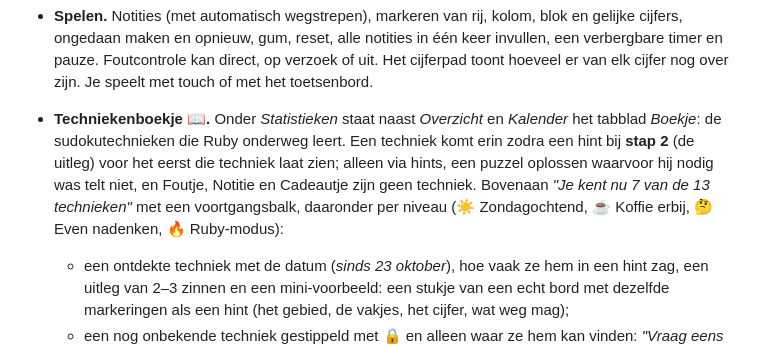
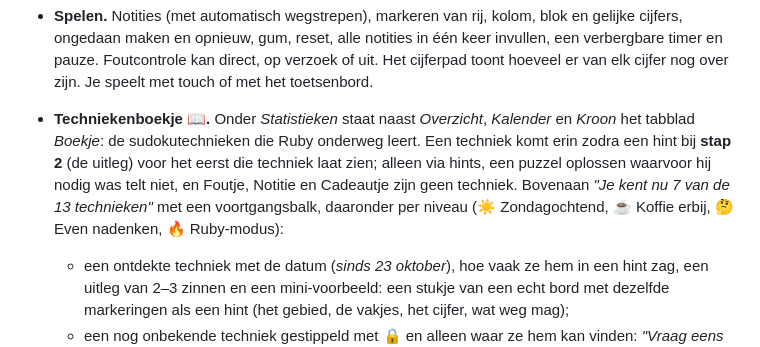
Before and after one commit to ronaldsteenkamp/rubys-sudoku, a Markdown page: README.md, the part around one of its changes. GitHub-like rendering.

```diff
--- a/README.md
+++ b/README.md
@@ -22,7 +22,7 @@ Gewoon HTML, CSS en JavaScript (ES modules), zonder framework en zonder build-st
 - **Dagpuzzel.** Op elke datum dezelfde puzzel (seeded random); op zondag natuurlijk Zondagochtend. Per opgeloste dag loopt de 🔥-reeks op.
 - **Slimme hints in drie stappen.** Eerst *waar* je moet kijken, dan *welke techniek* en waarom, en pas als laatste het cijfer. Zijn er eerst een paar wegstreepstappen nodig voor er een cijfer kan, dan legt de hint de zwaarste daarvan uit (bij even zware eerst een techniek die nog niet in haar boekje staat) en noemt hij de rest eerlijk; zo verdwijnt een Swordfish nooit in "nog een andere stap". Een hint wijst ook foute cijfers aan, en notities waarin per ongeluk het goede cijfer is weggestreept. Per puzzel kan ze **hooguit 3 hints** gebruiken (een hint is de hele reeks van drie stappen): op de Hint-knop staat hoeveel er nog over zijn, en zijn ze op, dan wordt de knop dof en geeft een tik een lief berichtje (`HINTS_UP_LINES`). Een hint die al open staat, kan ze altijd afmaken.
 - **Spelen.** Notities (met automatisch wegstrepen), markeren van rij, kolom, blok en gelijke cijfers, ongedaan maken en opnieuw, gum, reset, alle notities in één keer invullen, een verbergbare timer en pauze. Foutcontrole kan direct, op verzoek of uit. Het cijferpad toont hoeveel er van elk cijfer nog over zijn. Je speelt met touch of met het toetsenbord.
-- **Techniekenboekje 📖.** Onder *Statistieken* staat naast *Overzicht* en *Kalender* het tabblad *Boekje*: de sudokutechnieken die Ruby onderweg leert. Een techniek komt erin zodra een hint bij **stap 2** (de uitleg) voor het eerst die techniek laat zien; alleen via hints, een puzzel oplossen waarvoor hij nodig was telt niet, en Foutje, Notitie en Cadeautje zijn geen techniek. Bovenaan *"Je kent nu 7 van de 13 technieken"* met een voortgangsbalk, daaronder per niveau (☀️ Zondagochtend, ☕ Koffie erbij, 🤔 Even nadenken, 🔥 Ruby-modus):
+- **Techniekenboekje 📖.** Onder *Statistieken* staat naast *Overzicht*, *Kalender* en *Kroon* het tabblad *Boekje*: de sudokutechnieken die Ruby onderweg leert. Een techniek komt erin zodra een hint bij **stap 2** (de uitleg) voor het eerst die techniek laat zien; alleen via hints, een puzzel oplossen waarvoor hij nodig was telt niet, en Foutje, Notitie en Cadeautje zijn geen techniek. Bovenaan *"Je kent nu 7 van de 13 technieken"* met een voortgangsbalk, daaronder per niveau (☀️ Zondagochtend, ☕ Koffie erbij, 🤔 Even nadenken, 🔥 Ruby-modus):
   - een ontdekte techniek met de datum (*sinds 23 oktober*), hoe vaak ze hem in een hint zag, een uitleg van 2–3 zinnen en een mini-voorbeeld: een stukje van een echt bord met dezelfde markeringen als een hint (het gebied, de vakjes, het cijfer, wat weg mag);
   - een nog onbekende techniek gestippeld met 🔒 en alleen waar ze hem kan vinden: *"Vraag eens om een hint in Koffie erbij"*.
 
```
Also changed, not shown: other parts of README.md (+2 -2 lines).
